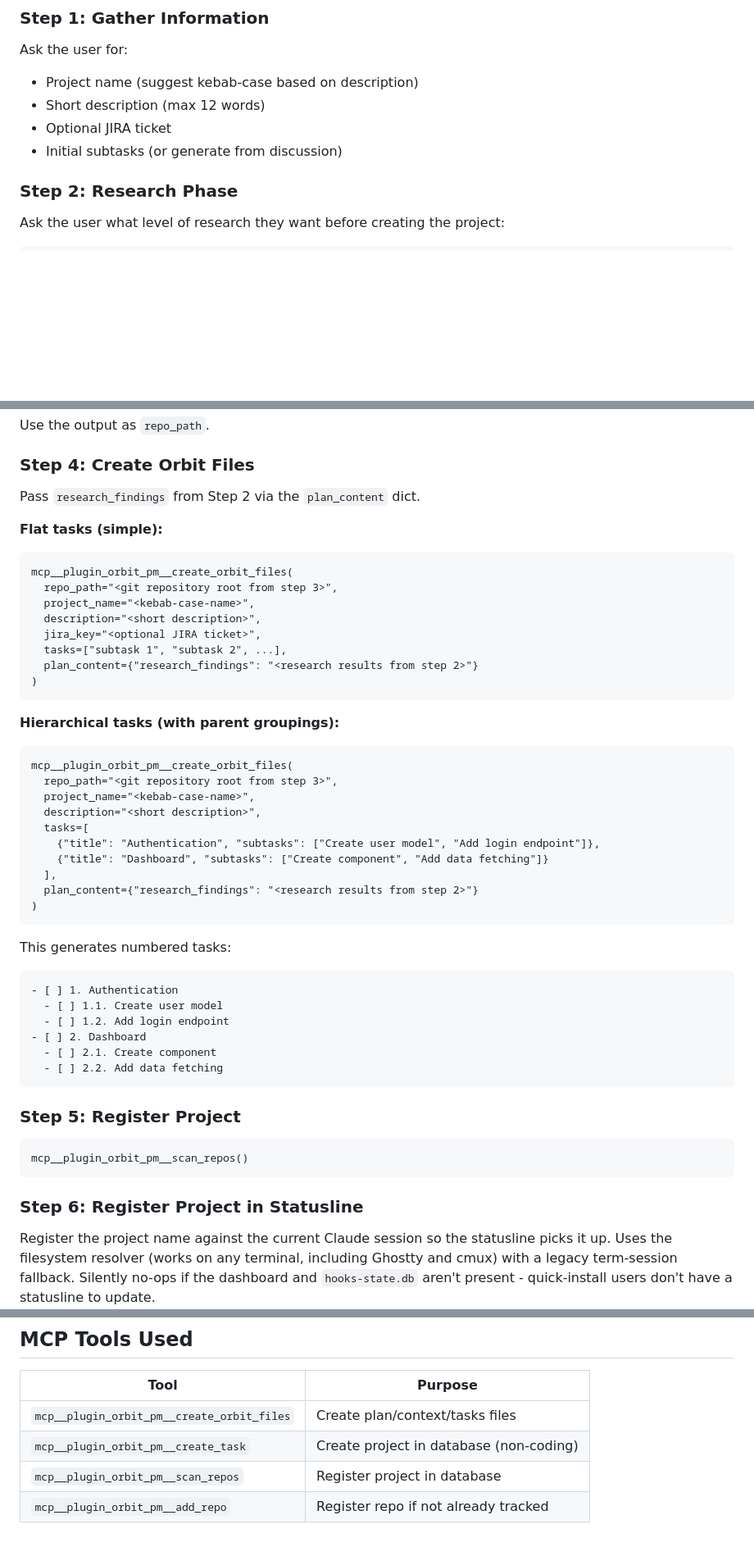
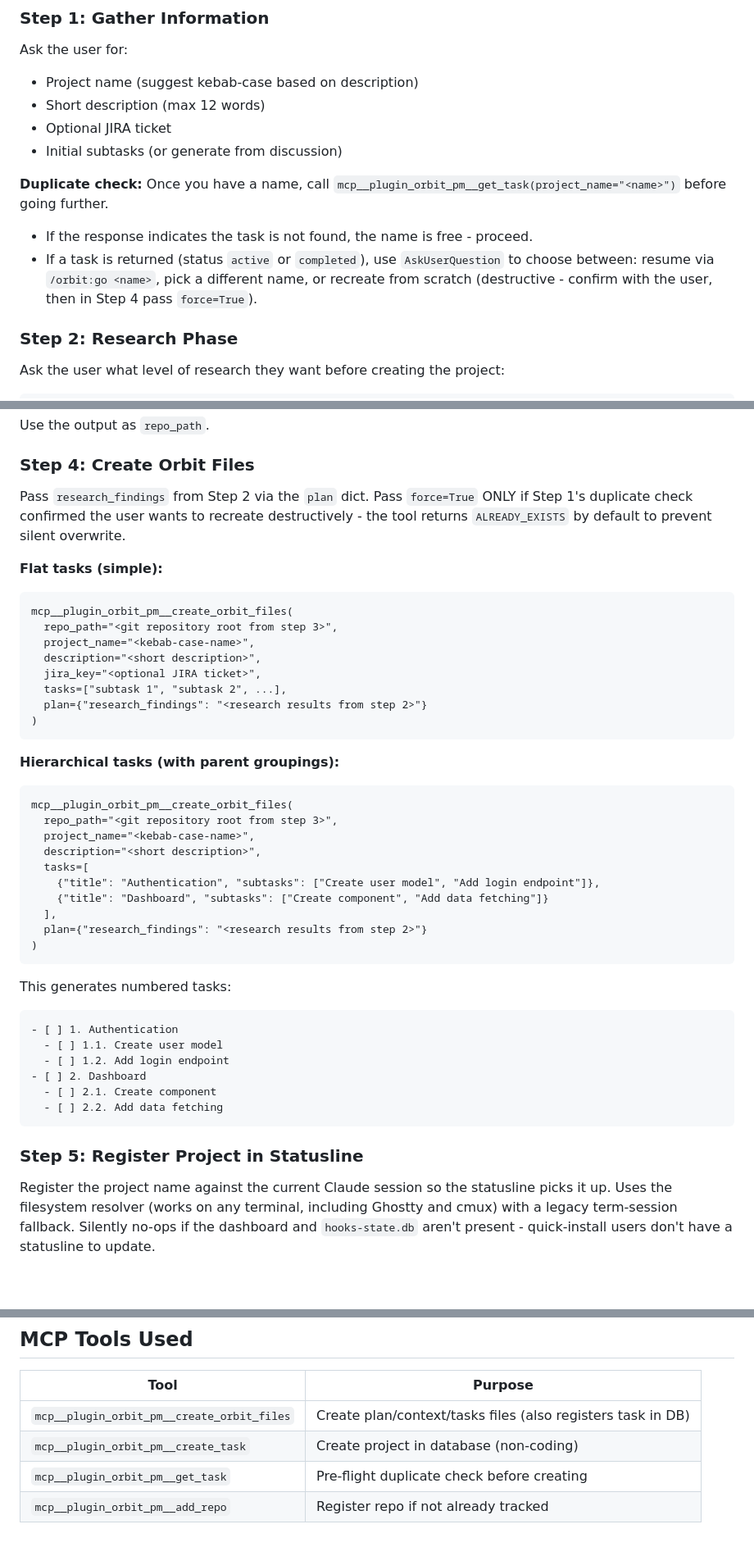
Before and after one commit to tomerbr1/orbit-pm, a Markdown page: commands/new.md, 3 parts joined by grey strips. Shown at 82% size. GitHub-like rendering; blank space fills up the shorter version.

````diff
--- a/commands/new.md
+++ b/commands/new.md
@@ -16,6 +16,15 @@ Ask the user for:
 - Short description (max 12 words)
 - Optional JIRA ticket
 - Initial subtasks (or generate from discussion)
+
+**Duplicate check:** Once you have a name, call
+`mcp__plugin_orbit_pm__get_task(project_name="<name>")` before going further.
+
+- If the response indicates the task is not found, the name is free - proceed.
+- If a task is returned (status `active` or `completed`), use `AskUserQuestion`
+  to choose between: resume via `/orbit:go <name>`, pick a different name, or
+  recreate from scratch (destructive - confirm with the user, then in Step 4
+  pass `force=True`).
 
 ### Step 2: Research Phase
 
@@ -113,7 +122,10 @@ Use the output as `repo_path`.
 
 ### Step 4: Create Orbit Files
 
-Pass `research_findings` from Step 2 via the `plan_content` dict.
+Pass `research_findings` from Step 2 via the `plan` dict. Pass `force=True`
+ONLY if Step 1's duplicate check confirmed the user wants to recreate
+destructively - the tool returns `ALREADY_EXISTS` by default to prevent
+silent overwrite.
 
 **Flat tasks (simple):**
 ```
@@ -123,7 +135,7 @@ mcp__plugin_orbit_pm__create_orbit_files(
   description="<short description>",
   jira_key="<optional JIRA ticket>",
   tasks=["subtask 1", "subtask 2", ...],
-  plan_content={"research_findings": "<research results from step 2>"}
+  plan={"research_findings": "<research results from step 2>"}
 )
 ```
 
@@ -137,7 +149,7 @@ mcp__plugin_orbit_pm__create_orbit_files(
     {"title": "Authentication", "subtasks": ["Create user model", "Add login endpoint"]},
     {"title": "Dashboard", "subtasks": ["Create component", "Add data fetching"]}
   ],
-  plan_content={"research_findings": "<research results from step 2>"}
+  plan={"research_findings": "<research results from step 2>"}
 )
 ```
 
@@ -151,13 +163,7 @@ This generates numbered tasks:
   - [ ] 2.2. Add data fetching
 ```
 
-### Step 5: Register Project
-
-```
-mcp__plugin_orbit_pm__scan_repos()
-```
-
-### Step 6: Register Project in Statusline
+### Step 5: Register Project in Statusline
 
 Register the project name against the current Claude session so the statusline picks it up. Uses the filesystem resolver (works on any terminal, including Ghostty and cmux) with a legacy term-session fallback. Silently no-ops if the dashboard and `hooks-state.db` aren't present - quick-install users don't have a statusline to update.
 
@@ -295,7 +301,7 @@ Non-coding projects don't need prompts:
 
 | Tool | Purpose |
 |------|---------|
-| `mcp__plugin_orbit_pm__create_orbit_files` | Create plan/context/tasks files |
+| `mcp__plugin_orbit_pm__create_orbit_files` | Create plan/context/tasks files (also registers task in DB) |
 | `mcp__plugin_orbit_pm__create_task` | Create project in database (non-coding) |
-| `mcp__plugin_orbit_pm__scan_repos` | Register project in database |
+| `mcp__plugin_orbit_pm__get_task` | Pre-flight duplicate check before creating |
 | `mcp__plugin_orbit_pm__add_repo` | Register repo if not already tracked |
````
Also changed, not shown: other parts of commands/new.md (+3 -3 lines), commands/save.md (+2 -2 lines), rules/orbit.md (+5 -1 lines).
